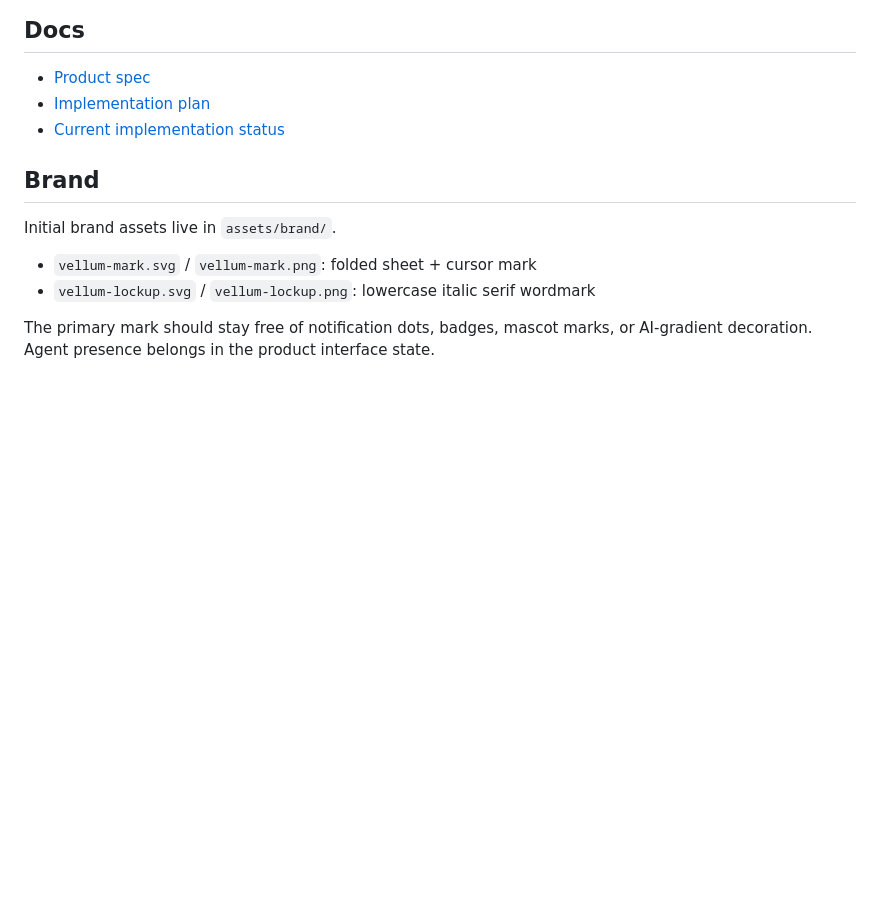
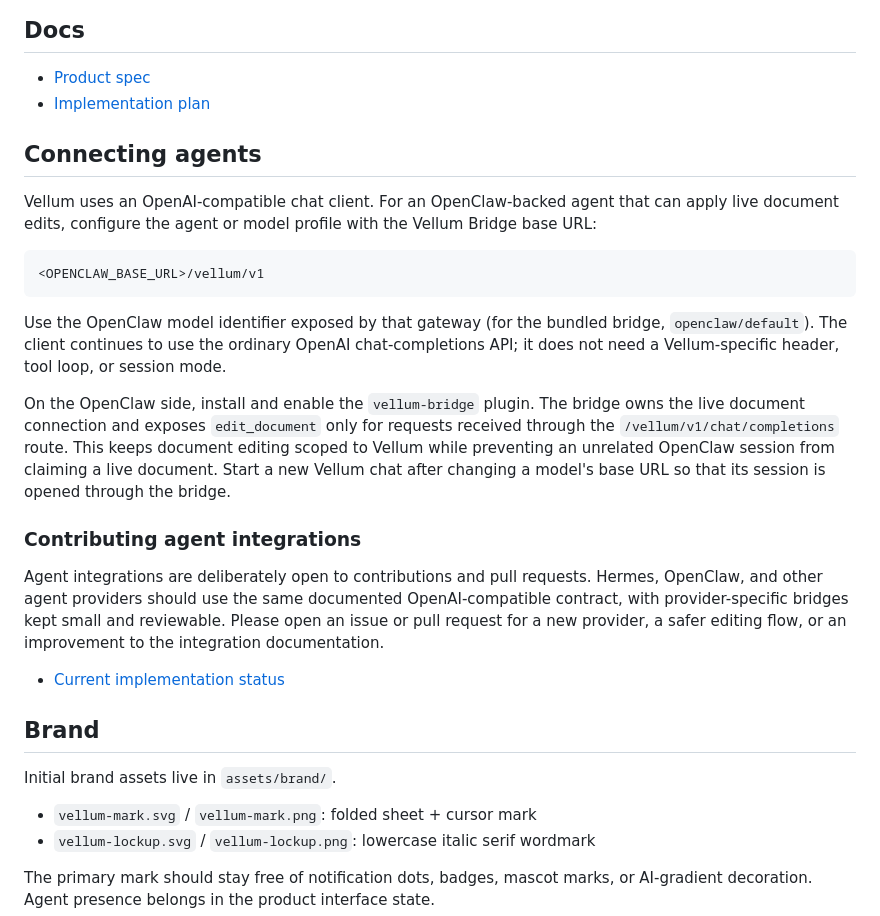
Before and after one commit to commrelayunit/vellum, a Markdown page: README.md, the part around the change. GitHub-like rendering; blank space fills up the shorter version.

Commit message:
docs: explain OpenClaw agent connection

````diff
--- a/README.md
+++ b/README.md
@@ -17,6 +17,36 @@ The goal is a simple shared writing surface: project files, live Markdown editin
 
 - [Product spec](docs/SPEC.md)
 - [Implementation plan](docs/IMPLEMENTATION_PLAN.md)
+
+## Connecting agents
+
+Vellum uses an OpenAI-compatible chat client. For an OpenClaw-backed agent that
+can apply live document edits, configure the agent or model profile with the
+Vellum Bridge base URL:
+
+```
+<OPENCLAW_BASE_URL>/vellum/v1
+```
+
+Use the OpenClaw model identifier exposed by that gateway (for the bundled
+bridge, `openclaw/default`). The client continues to use the ordinary OpenAI
+chat-completions API; it does not need a Vellum-specific header, tool loop, or
+session mode.
+
+On the OpenClaw side, install and enable the `vellum-bridge` plugin. The bridge
+owns the live document connection and exposes `edit_document` only for requests
+received through the `/vellum/v1/chat/completions` route. This keeps document
+editing scoped to Vellum while preventing an unrelated OpenClaw session from
+claiming a live document. Start a new Vellum chat after changing a model's base
+URL so that its session is opened through the bridge.
+
+### Contributing agent integrations
+
+Agent integrations are deliberately open to contributions and pull requests.
+Hermes, OpenClaw, and other agent providers should use the same documented
+OpenAI-compatible contract, with provider-specific bridges kept small and
+reviewable. Please open an issue or pull request for a new provider, a safer
+editing flow, or an improvement to the integration documentation.
 - [Current implementation status](TODOS.md)
 
 ## Brand
````
